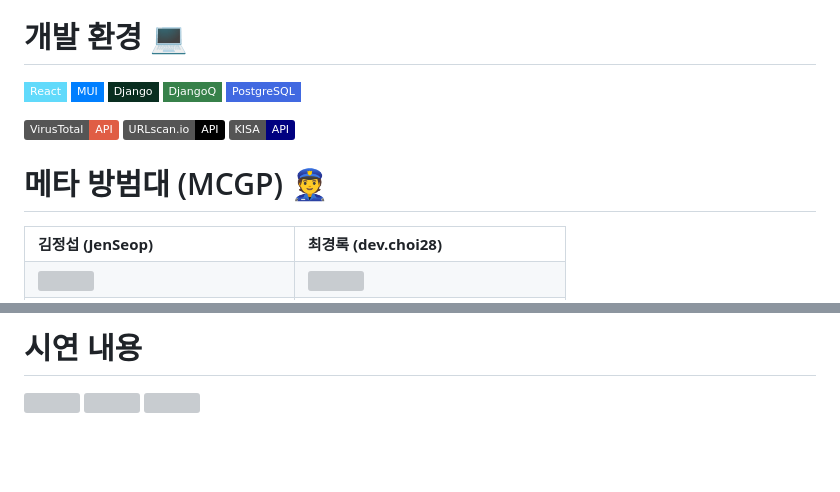
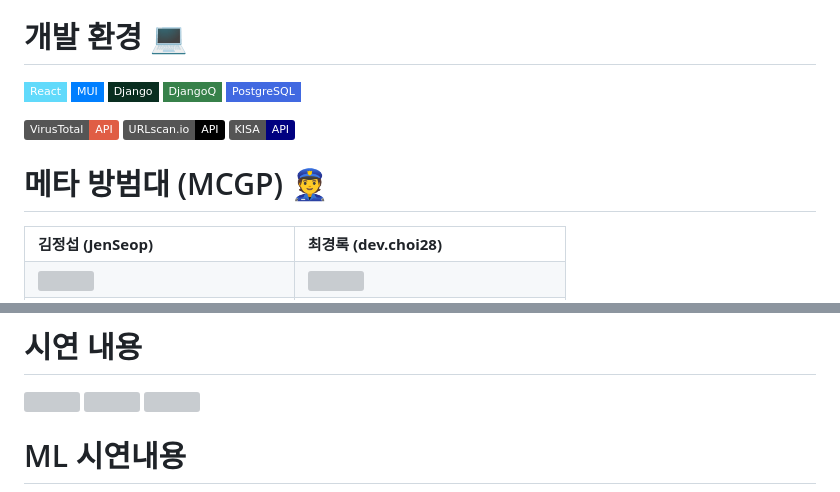
Before and after one commit to Choitim/KISIA_2023_Hackathon_MCPG, a Markdown page: readme.md, 2 parts joined by grey strips. Drawn GitHub-style; badges without logos; blank space fills up the shorter version; grey boxes are pictures that could not be loaded.

```diff
--- a/readme.md
+++ b/readme.md
@@ -3,6 +3,7 @@
 <strong>IUAP</strong>팀의 <strong>MCGP</strong>는 보이스 피싱, 스미싱에서 주로 활용되는 URL을 통한 악성코드 설치 및 악성 행위등을 감지하기 위해 개발된 <strong>"URL 분석, 진단 서비스"</strong> 입니다. 국내 모바일 범죄의 예방을 목표로 하며 수집된 URL 데이터를 통해 추후 개발될 다양한 솔루션을 위한 데이터 공개를 진행합니다.<br>
 
 # 개발 환경 💻
+
 <a href="https://react.dev/" onClick=""><img src="https://img.shields.io/badge/React-61DAFB?style=flat-square&logo=React&logoColor=white"/></a>
 <a href="https://mui.com/" onClick=""><img src="https://img.shields.io/badge/MUI-007FFF?style=flat-square&logo=MUI&logoColor=white"/></a>
 <a href="https://www.djangoproject.com/" onClick=""><img src="https://img.shields.io/badge/Django-092E20?style=flat-square&logo=Django&logoColor=white"/></a>
@@ -13,8 +14,8 @@
 <a href="https://aws.amazon.com/ko/?nc2=h_lg" onClick=""><img src="https://img.shields.io/badge/URLscan.io-API-black"/></a>
 <a href="https://aws.amazon.com/ko/?nc2=h_lg" onClick=""><img src="https://img.shields.io/badge/KISA-API-navy"/></a>
 
+# 메타 방범대 (MCGP) 👮
 
-# 메타 방범대 (MCGP) 👮
 <table>
   <tr>
     <td>
@@ -63,4 +64,8 @@
 <img src="https://github.com/JenSeop/Hackathon-MCGP-URL-Scanner-IUAP/assets/95238604/bb1d337e-e894-4f16-a809-686b856ed4d8"/>
 <img src="https://github.com/JenSeop/Hackathon-MCGP-URL-Scanner-IUAP/assets/95238604/4f20d1a5-3d5c-4d3e-94de-d31c5298905c"/>
 
+<br/>
+
+# ML 시연내용
+
 <img src="/assets/front_img.png"/>
```
Also changed, not shown: other parts of readme.md (+2 -0 lines).
